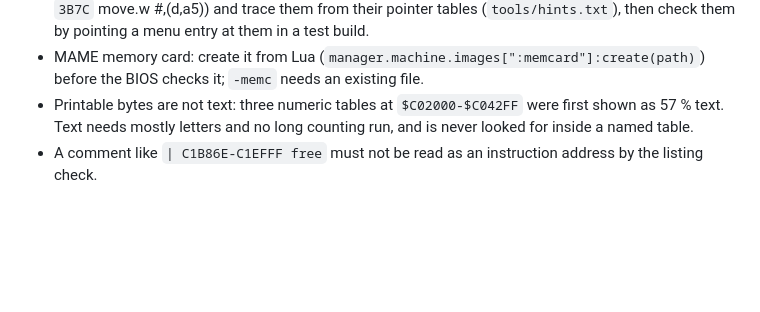
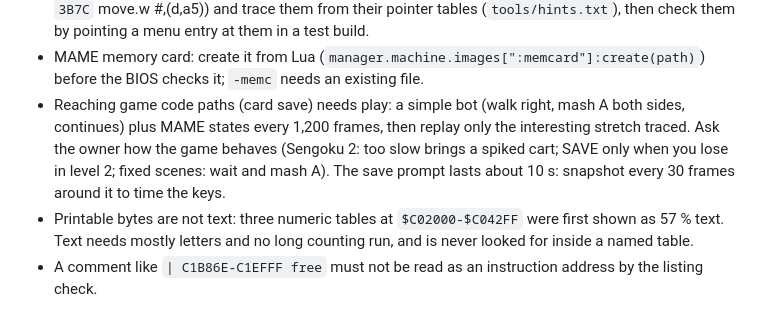
Before and after one commit to Raphael-Boichot/Neo-Geo-sp-s2-bios-disassembly, a Markdown page: SKILL.md, the part around the change. Rendered like a GitHub page; blank space fills up the shorter version.

```diff
--- a/SKILL.md
+++ b/SKILL.md
@@ -91,6 +91,11 @@ Status checks: `make check` (L0), `tools/stats.py` (L1-L5 counts), `tools/covera
   (`tools/hints.txt`), then check them by pointing a menu entry at them in a test build.
 - MAME memory card: create it from Lua (`manager.machine.images[":memcard"]:create(path)`) before the
   BIOS checks it; `-memc` needs an existing file.
+- Reaching game code paths (card save) needs play: a simple bot (walk right, mash A both sides,
+  continues) plus MAME states every 1,200 frames, then replay only the interesting stretch traced.
+  Ask the owner how the game behaves (Sengoku 2: too slow brings a spiked cart; SAVE only when you
+  lose in level 2; fixed scenes: wait and mash A). The save prompt lasts about 10 s: snapshot every
+  30 frames around it to time the keys.
 - Printable bytes are not text: three numeric tables at `$C02000-$C042FF` were first shown as 57 % text.
   Text needs mostly letters and no long counting run, and is never looked for inside a named table.
 - A comment like `| C1B86E-C1EFFF free` must not be read as an instruction address by the listing check.
```
Also changed, not shown: HOWTO.md (+8 -0 lines), README.md (+9 -2 lines), docs/card_save_load.png (added), docs/rom_map.png, docs/rom_map_used.png, 3 other files.
